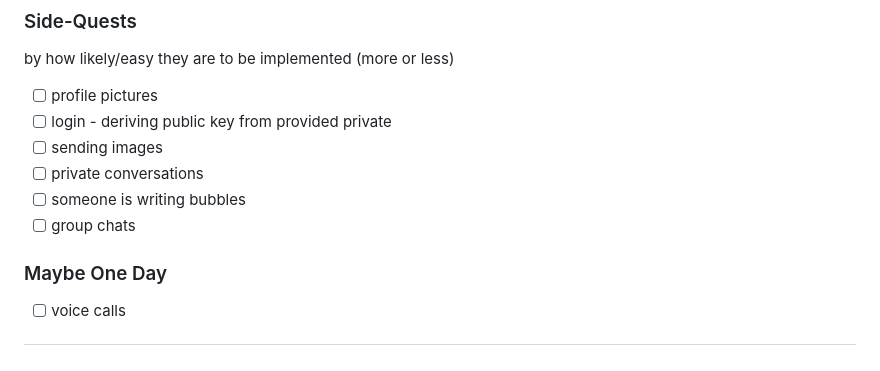
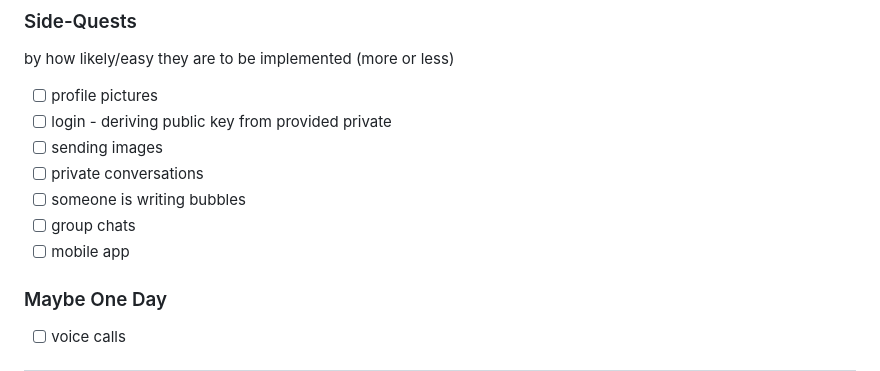
Before and after one commit to MrHid3/sbb, a Markdown page: README.md, the part around the change. GitHub-like rendering.

```diff
--- a/README.md
+++ b/README.md
@@ -100,6 +100,7 @@ by how likely/easy they are to be implemented (more or less)
 - [ ] private conversations
 - [ ] someone is writing bubbles
 - [ ] group chats
+- [ ] mobile app
 
 ### Maybe One Day
 - [ ] voice calls
```
